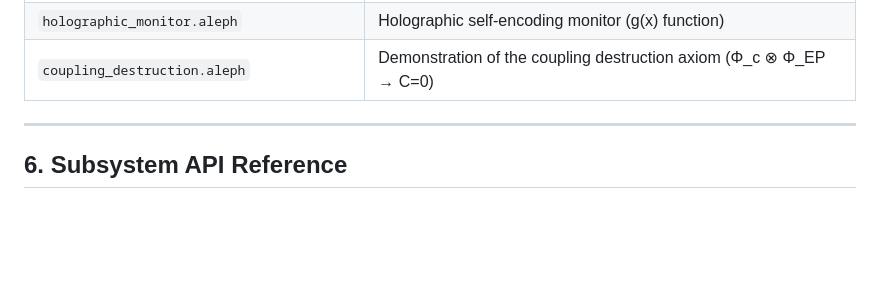
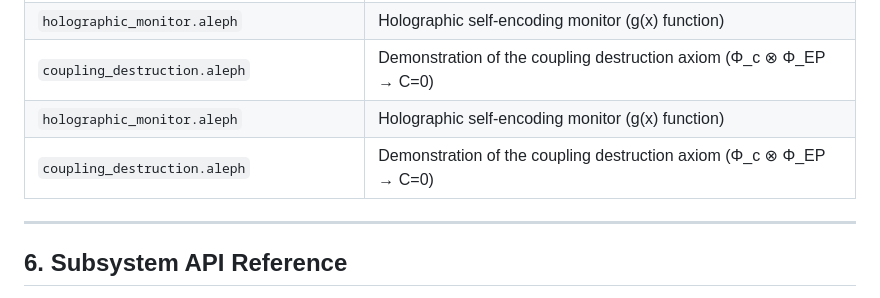
Before and after one commit to umpolungfish/exOS, a Markdown page: USAGE.md, the part around the change. Rendered like a GitHub page; blank space fills up the shorter version.

Commit message:
docs: add duplicate entries for holographic_monitor and coupling_destruction in USAGE.md
Co-authored-by: aider (openrouter/qwen/qwen3-235b-a22b-2507) <aider@aider.chat>

```diff
--- a/USAGE.md
+++ b/USAGE.md
@@ -299,6 +299,8 @@ Run any of these with `:run name` (omit `.aleph`):
 | `pratyahara.aleph` | Varnamala compression via tensor chains |
 | `holographic_monitor.aleph` | Holographic self-encoding monitor (g(x) function) |
 | `coupling_destruction.aleph` | Demonstration of the coupling destruction axiom (Φ_c ⊗ Φ_EP → C=0) |
+| `holographic_monitor.aleph` | Holographic self-encoding monitor (g(x) function) |
+| `coupling_destruction.aleph` | Demonstration of the coupling destruction axiom (Φ_c ⊗ Φ_EP → C=0) |
 
 <hr>
 
```
